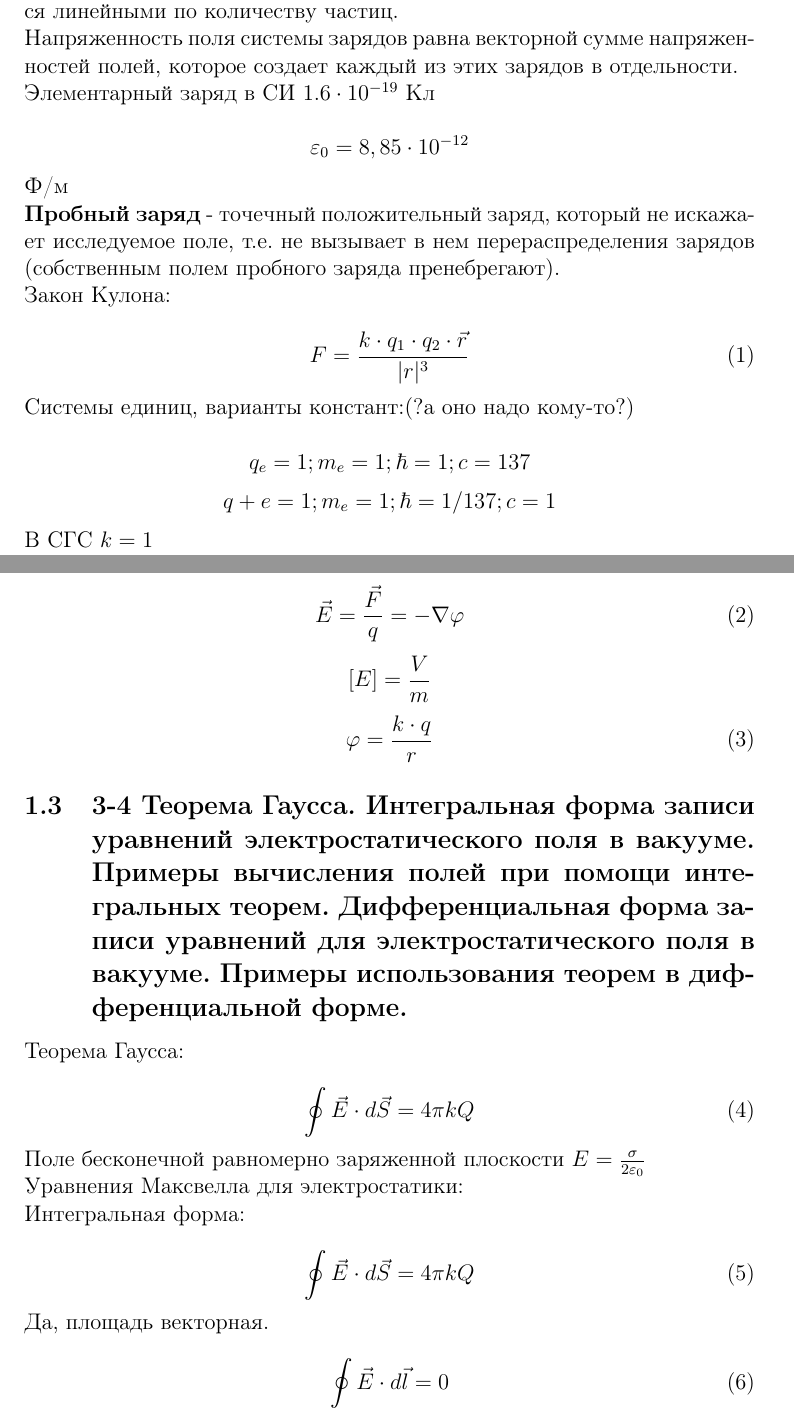
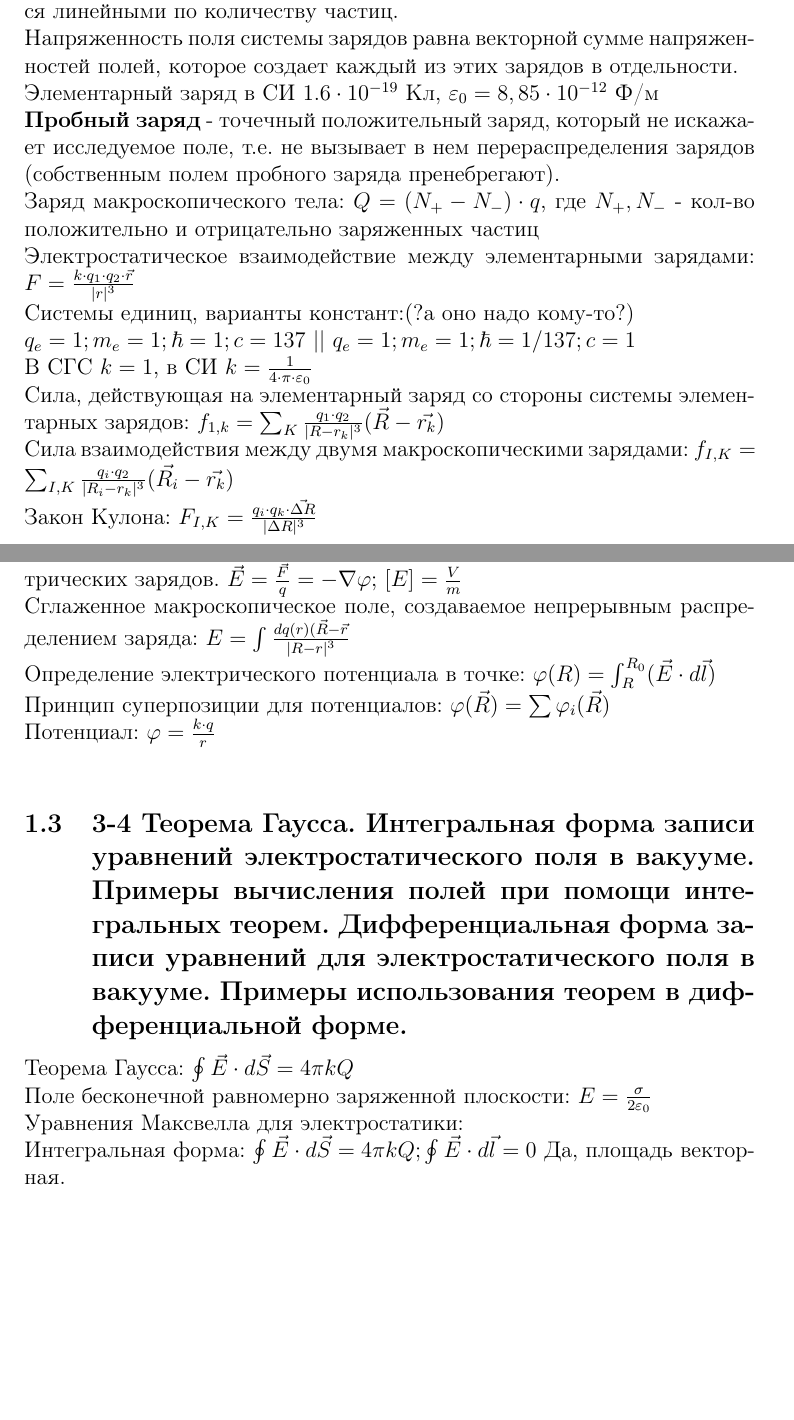
Before and after one commit to flyingleafe/phys2sem, a LaTeX document (phys2sem.tex): two parts of pages 1 and 2 of 8, joined at a grey line, cut so that both start at the same text, the shorter picture padded with empty space. Compiled offline with pdfLaTeX.

Commit message:
DID SOMETHING COOL

```diff
--- a/phys2sem.tex
+++ b/phys2sem.tex
@@ -24,43 +24,29 @@
  - Энергия взаимодействия всех частиц в многочастичной системе есть просто сумма энергий парных взаимодействий между всеми возможными парами частиц. В системе нет многочастичных взаимодействий.\\
  - Уравнения, описывающие поведение многочастичной системы, являются линейными по количеству частиц.\\
 Напряженность поля системы зарядов равна векторной сумме напряженностей полей, которое создает каждый из этих зарядов в отдельности.\\
-Элементарный заряд в СИ $1.6 \cdot 10^{-19}$ Кл\\
-$$\varepsilon _0 = 8,85 \cdot 10^{-12}$$ Ф/м\\
+Элементарный заряд в СИ $1.6 \cdot 10^{-19}$ Кл, $\varepsilon _0 = 8,85 \cdot 10^{-12}$ Ф/м\\
 \textbf{Пробный заряд} - точечный положительный заряд, который не искажает исследуемое поле, т.е. не вызывает в нем перераспределения зарядов (собственным полем пробного заряда пренебрегают).\\
-Закон Кулона:\\
-\begin{equation}
-	F = \frac{k \cdot q_1 \cdot q_2 \cdot \vec{r}}{|r|^3}
-\end{equation}
+Заряд макроскопического тела: $Q = (N_+ - N_-)\cdot q$, где $N_+, N_-$ - кол-во положительно и отрицательно заряженных частиц\\
+Электростатическое взаимодействие между элементарными зарядами: $F = \frac{k \cdot q_1 \cdot q_2 \cdot \vec{r}}{|r|^3}$\\
 Системы единиц, варианты констант:(?а оно надо кому-то?)\\
-$$q_e = 1; m_e = 1; \hbar = 1; c = 137$$
-$$q+e = 1; m_e = 1; \hbar = 1/137; c = 1$$
-В СГС $k = 1$\\
+$q_e = 1; m_e = 1; \hbar = 1; c = 137$ || $q_e = 1; m_e = 1; \hbar = 1/137; c = 1$\\
+В СГС $k = 1$, в СИ $k =  \frac{1}{4\cdot \pi \cdot \varepsilon _0}$\\
+Сила, действующая на элементарный заряд со стороны системы элементарных зарядов: $f_{1,k} = \sum _K \frac{q_1 \cdot q_2}{|R - r_k|^3}(\vec{R} - \vec{r_k})$\\
+Сила взаимодействия между двумя макроскопическими зарядами: $f_{I,K} = \sum _{I,K} \frac{q_i \cdot q_2}{|R_i - r_k|^3}(\vec{R_i} - \vec{r_k})$\\
+Закон Кулона: $F_{I,K} = \frac{q_i \cdot q_k \cdot \vec{\Delta R}}{|\Delta R|^3}$\\
 
 
 \subsection{2   Электростатическое поле в вакууме. Вектор напряженности электрического поля. Скалярный потенциал. Связь между электрическим полем и потенциалом. Примеры вычисления электрических полей и потенциалом простейших систем.}
-\textbf{Электростатическое поле} - поле, созданное системой неизменных электрических зарядов.\\
-\begin{equation}
-	\vec{E} = \frac{\vec{F}}{q} = -\nabla \varphi
-\end{equation}
-$$[E] = \frac{V}{m}$$
-\begin{equation}
-	\varphi = \frac{k \cdot q}{r}
-\end{equation}
+\textbf{Электростатическое поле} - поле, созданное системой неизменных электрических зарядов. $\vec{E} = \frac{\vec{F}}{q} = -\nabla \varphi$; $[E] = \frac{V}{m}$\\
+Сглаженное макроскопическое поле, создаваемое непрерывным распределением заряда: $E = \int \frac{dq(r) (\vec{R} - \vec{r}}{|R - r|^3}$\\
+Определение электрического потенциала в точке: $\varphi (R) = \int _R ^{R_0} (\vec{E} \cdot d\vec{l})$\\
+Принцип суперпозиции для потенциалов: $\varphi (\vec{R}) = \sum \varphi _i (\vec{R})$\\
+Потенциал: $ \varphi = \frac{k \cdot q}{r} $\\
 
 
 
 \subsection{3-4  Теорема Гаусса. Интегральная форма записи уравнений электростатического поля в вакууме. Примеры вычисления полей при помощи интегральных теорем. Дифференциальная форма записи уравнений для электростатического поля в вакууме. Примеры использования теорем в дифференциальной форме.}
-Теорема Гаусса:\\
-\begin{equation}
-	\oint \vec{E} \cdot d\vec{S} = 4 \pi k Q
-\end{equation}
-Поле бесконечной равномерно заряженной плоскости $E = \frac{\sigma}{2 \varepsilon _0}$\\
+Теорема Гаусса: $\oint \vec{E} \cdot d\vec{S} = 4 \pi k Q $\\
+Поле бесконечной равномерно заряженной плоскости: $E = \frac{\sigma}{2 \varepsilon _0}$\\
 Уравнения Максвелла для электростатики:\\
-Интегральная форма:\\
-\begin{equation}
-	\oint \vec{E} \cdot d\vec{S} = 4 \pi k Q
-\end{equation}
-Да, площадь векторная.\\
-\begin{equation}
-	\oint \vec{E} \cdot d\vec{l} = 0
-\end{equation}
+Интегральная форма: $\oint \vec{E} \cdot d\vec{S} = 4 \pi k Q; \oint \vec{E} \cdot d\vec{l} = 0$ Да, площадь векторная.\\ Циркуляция в электростатическом поле равна нулю.\\
```
Also changed, not shown: phys2sem.pdf, phys2sem.tex (46 more changed lines), 3 other files.
